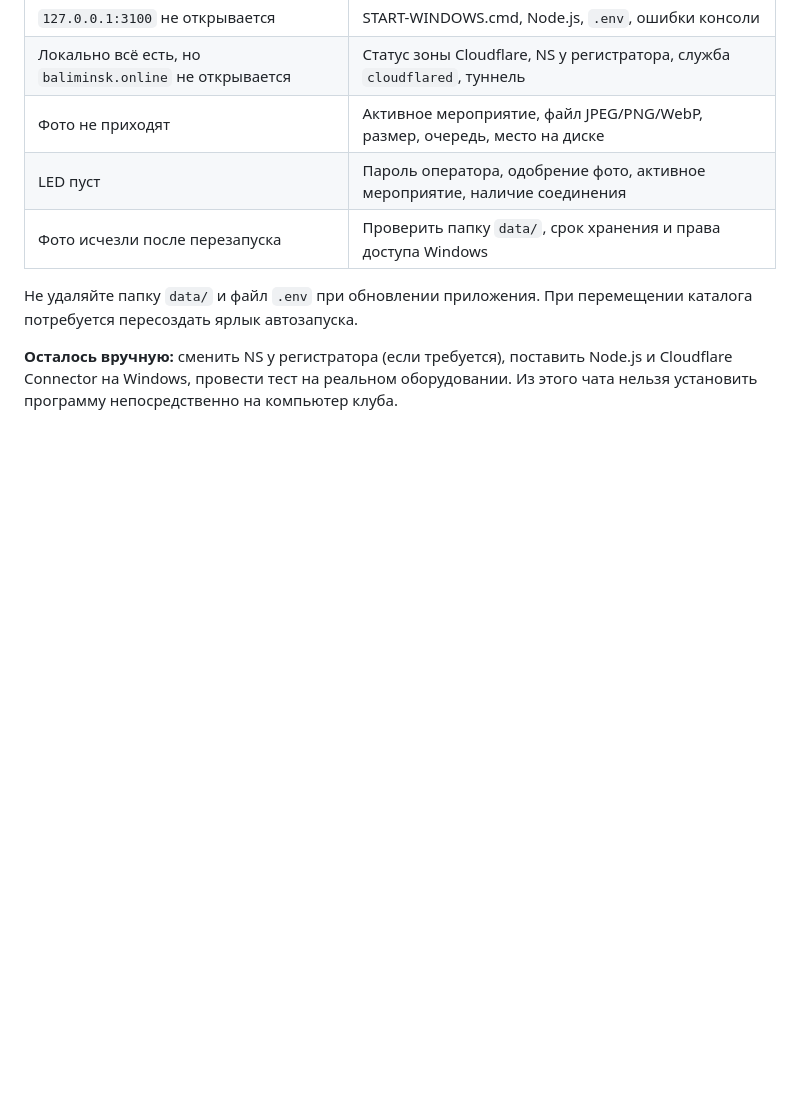
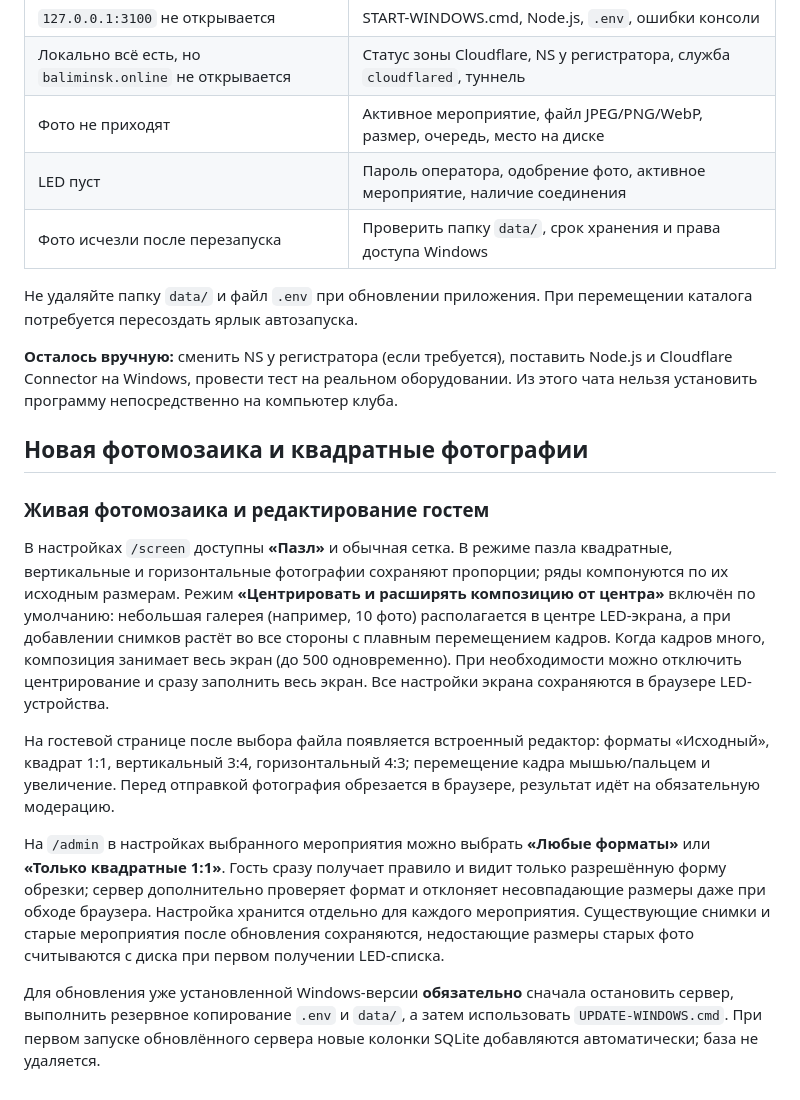
Before and after one commit to Nik13599/BALI-PHOTO-WALL, a Markdown page: docs/WINDOWS_SETUP.md, the part around the change. Rendered like a GitHub page; blank space fills up the shorter version.

Commit message:
Document centred orientation-aware puzzle, guest crop and per-event square upload policy

```diff
--- a/docs/WINDOWS_SETUP.md
+++ b/docs/WINDOWS_SETUP.md
@@ -131,3 +131,15 @@
 Не удаляйте папку `data/` и файл `.env` при обновлении приложения. При перемещении каталога потребуется пересоздать ярлык автозапуска.
 
 **Осталось вручную:** сменить NS у регистратора (если требуется), поставить Node.js и Cloudflare Connector на Windows, провести тест на реальном оборудовании. Из этого чата нельзя установить программу непосредственно на компьютер клуба.
+
+## Новая фотомозаика и квадратные фотографии
+
+### Живая фотомозаика и редактирование гостем
+
+В настройках `/screen` доступны **«Пазл»** и обычная сетка. В режиме пазла квадратные, вертикальные и горизонтальные фотографии сохраняют пропорции; ряды компонуются по их исходным размерам. Режим **«Центрировать и расширять композицию от центра»** включён по умолчанию: небольшая галерея (например, 10 фото) располагается в центре LED-экрана, а при добавлении снимков растёт во все стороны с плавным перемещением кадров. Когда кадров много, композиция занимает весь экран (до 500 одновременно). При необходимости можно отключить центрирование и сразу заполнить весь экран. Все настройки экрана сохраняются в браузере LED-устройства.
+
+На гостевой странице после выбора файла появляется встроенный редактор: форматы «Исходный», квадрат 1:1, вертикальный 3:4, горизонтальный 4:3; перемещение кадра мышью/пальцем и увеличение. Перед отправкой фотография обрезается в браузере, результат идёт на обязательную модерацию.
+
+На `/admin` в настройках выбранного мероприятия можно выбрать **«Любые форматы»** или **«Только квадратные 1:1»**. Гость сразу получает правило и видит только разрешённую форму обрезки; сервер дополнительно проверяет формат и отклоняет несовпадающие размеры даже при обходе браузера. Настройка хранится отдельно для каждого мероприятия. Существующие снимки и старые мероприятия после обновления сохраняются, недостающие размеры старых фото считываются с диска при первом получении LED-списка.
+
+Для обновления уже установленной Windows-версии **обязательно** сначала остановить сервер, выполнить резервное копирование `.env` и `data/`, а затем использовать `UPDATE-WINDOWS.cmd`. При первом запуске обновлённого сервера новые колонки SQLite добавляются автоматически; база не удаляется.
```
